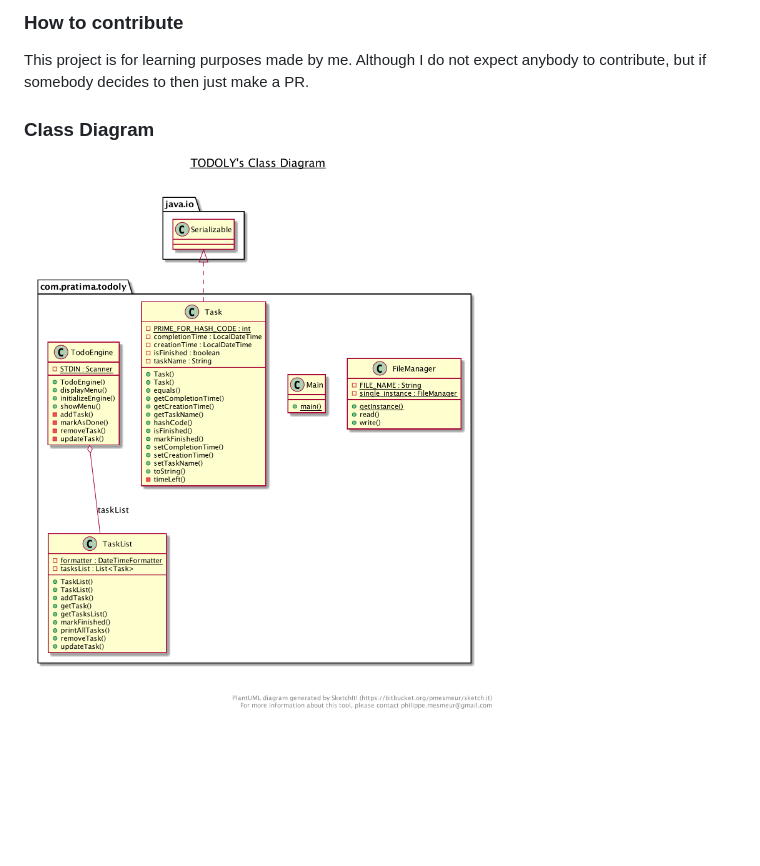
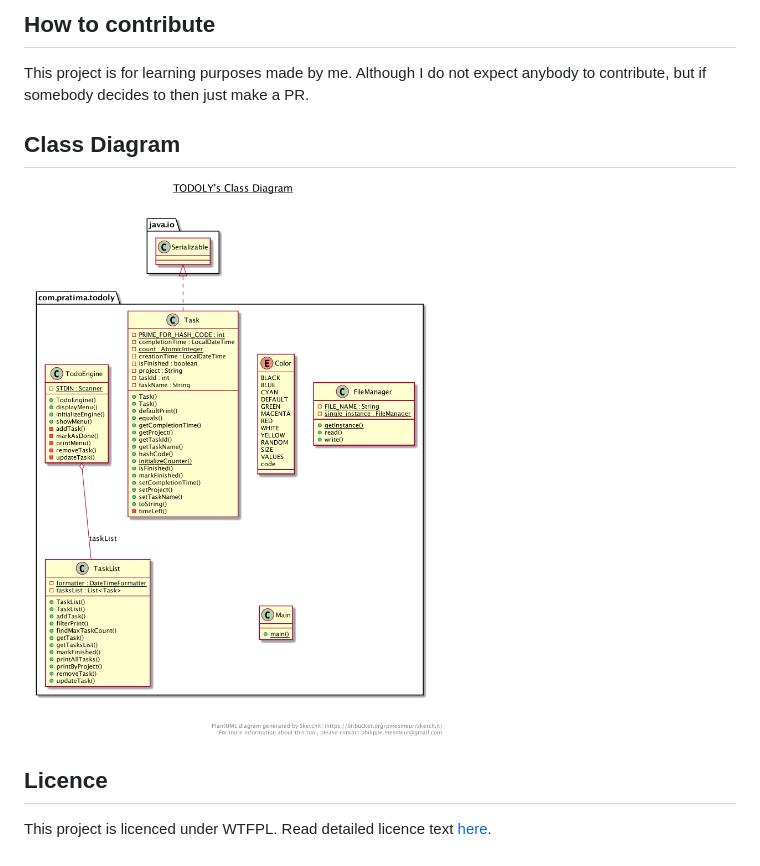
Before and after one commit to pratima-shegokar/ToDoLy, a Markdown page: README.md, the part around one of its changes. Rendered like a GitHub page; pictures changed too: class-diagram.png; blank space fills up the shorter version.

Commit message:
Update README
Add images

```diff
--- a/README.md
+++ b/README.md
@@ -26,7 +30,10 @@ $ mvn exec:java
 
-### How to contribute
+## How to contribute
 This project is for learning purposes made by me.
 Although I do not expect anybody to contribute, but if somebody decides to then just make a PR.
 
-### Class Diagram
+## Class Diagram
 ![class-diagram](class-diagram.png)
+
+## Licence
+This project is licenced under WTFPL. Read detailed licence text [here](http://www.wtfpl.net).
```
Also changed, not shown: other parts of README.md (+9 -5 lines), manual.md (deleted, +0 -11 lines), screen1.png (added), screen2.png (added).
